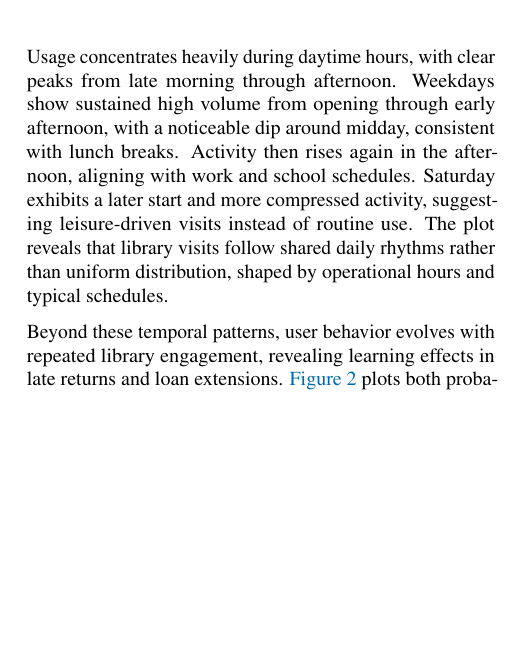
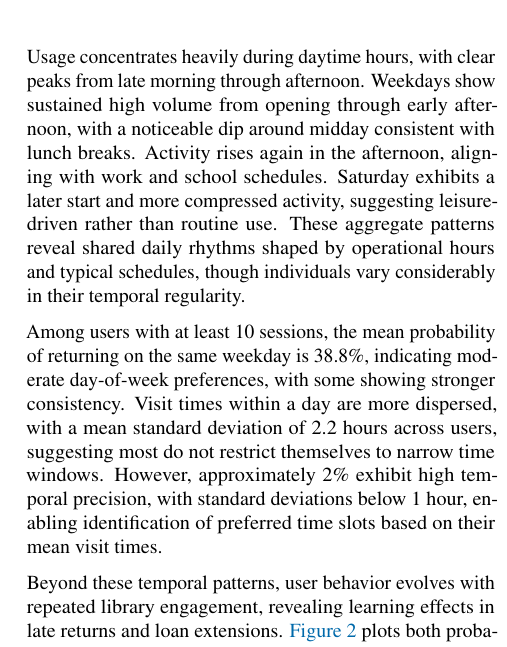
Before and after one commit to RobinAllgeier/Data_Literacy, a LaTeX paper (doc/report/report_template.tex, which reads doc/report/sections/results.tex): part of one column of page 3 of 4, cut so that both start at the same text, the shorter picture padded with empty space. Compiled offline with pdfLaTeX.

Commit message:
adding: day, visitm time patterns results

```diff
--- a/doc/report/sections/results.tex
+++ b/doc/report/sections/results.tex
@@ -31,10 +31,14 @@ Each bin represents the mean number of sessions occurring within that time windo
 \end{figure}
 
 Usage concentrates heavily during daytime hours, with clear peaks from late morning through afternoon.
-Weekdays show sustained high volume from opening through early afternoon, with a noticeable dip around midday, consistent with lunch breaks.
-Activity then rises again in the afternoon, aligning with work and school schedules.
-Saturday exhibits a later start and more compressed activity, suggesting leisure-driven visits instead of routine use.
-The plot reveals that library visits follow shared daily rhythms rather than uniform distribution, shaped by operational hours and typical schedules.
+Weekdays show sustained high volume from opening through early afternoon, with a noticeable dip around midday consistent with lunch breaks.
+Activity rises again in the afternoon, aligning with work and school schedules.
+Saturday exhibits a later start and more compressed activity, suggesting leisure-driven rather than routine use.
+These aggregate patterns reveal shared daily rhythms shaped by operational hours and typical schedules, though individuals vary considerably in their temporal regularity.
+
+Among users with at least 10 sessions, the mean probability of returning on the same weekday is 38.8\%, indicating moderate day-of-week preferences, with some showing stronger consistency.
+Visit times within a day are more dispersed, with a mean standard deviation of 2.2 hours across users, suggesting most do not restrict themselves to narrow time windows.
+However, approximately 2\% exhibit high temporal precision, with standard deviations below 1 hour, enabling identification of preferred time slots based on their mean visit times.
 
 Beyond these temporal patterns, user behavior evolves with repeated library engagement, revealing learning effects in late returns and loan extensions.
 \autoref{fig:learning-curve} plots both probabilities against the session index, tracking users from their first visit through their 25th session.
```
